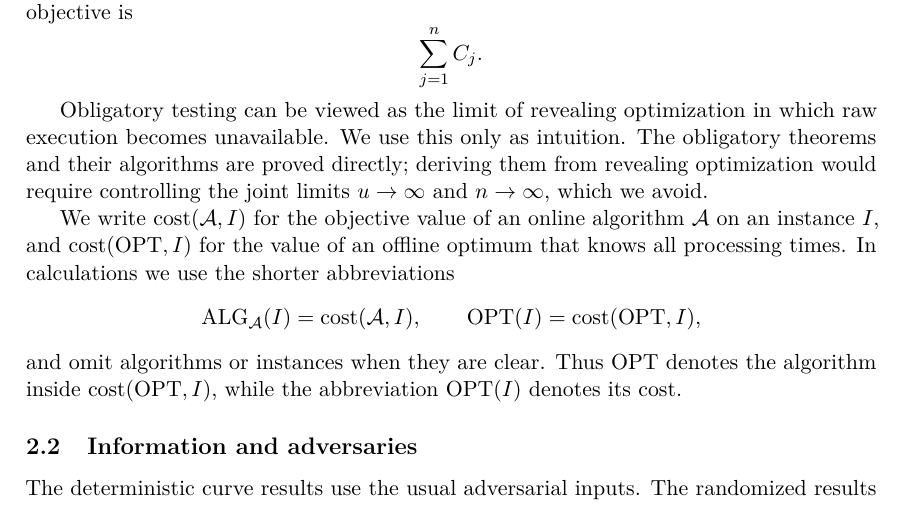
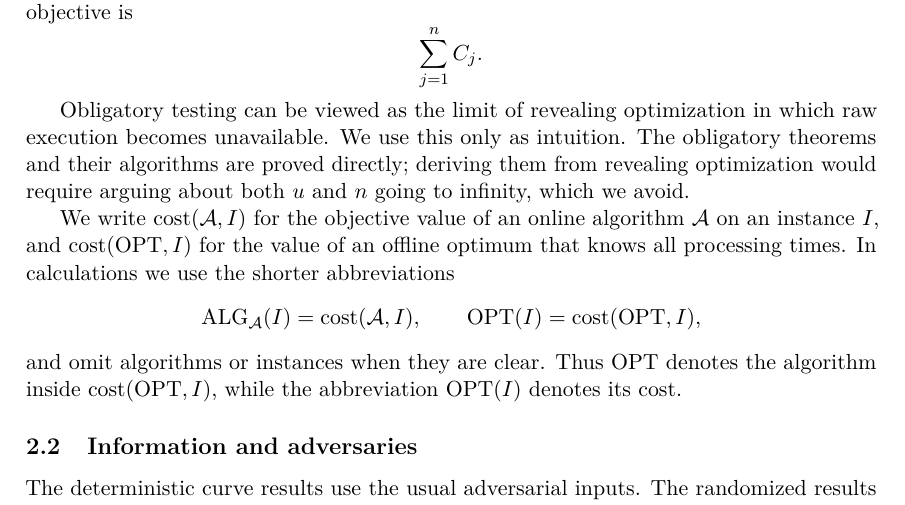
Before and after one commit to vaclavrozhon/obligatory-testing, a LaTeX paper (Exact-Deterministic-Ratios-Uniform-Testing-arXiv-source/paper.tex, which reads Exact-Deterministic-Ratios-Uniform-Testing-arXiv-source/models_and_preliminaries.tex): part of page 13 of 99, cut so that both start at the same text. Compiled offline with pdfLaTeX.

Commit message:
Updates from Overleaf

```diff
--- a/Exact-Deterministic-Ratios-Uniform-Testing-arXiv-source/models_and_preliminaries.tex
+++ b/Exact-Deterministic-Ratios-Uniform-Testing-arXiv-source/models_and_preliminaries.tex
@@ -62,8 +62,7 @@ objective is
 Obligatory testing can be viewed as the limit of revealing optimization in
 which raw execution becomes unavailable.  We use this only as intuition.
 The obligatory theorems and their algorithms are proved directly; deriving
-them from revealing optimization would require controlling the joint limits
-$u\to\infty$ and $n\to\infty$, which we avoid.
+them from revealing optimization would require arguing about both $u$ and $n$ going to infinity, which we avoid.
 
 We write $\cost(\mathcal A,I)$ for the objective value of an online algorithm
 $\mathcal A$ on an instance $I$, and $\cost(\OPT,I)$ for the value of an
```
